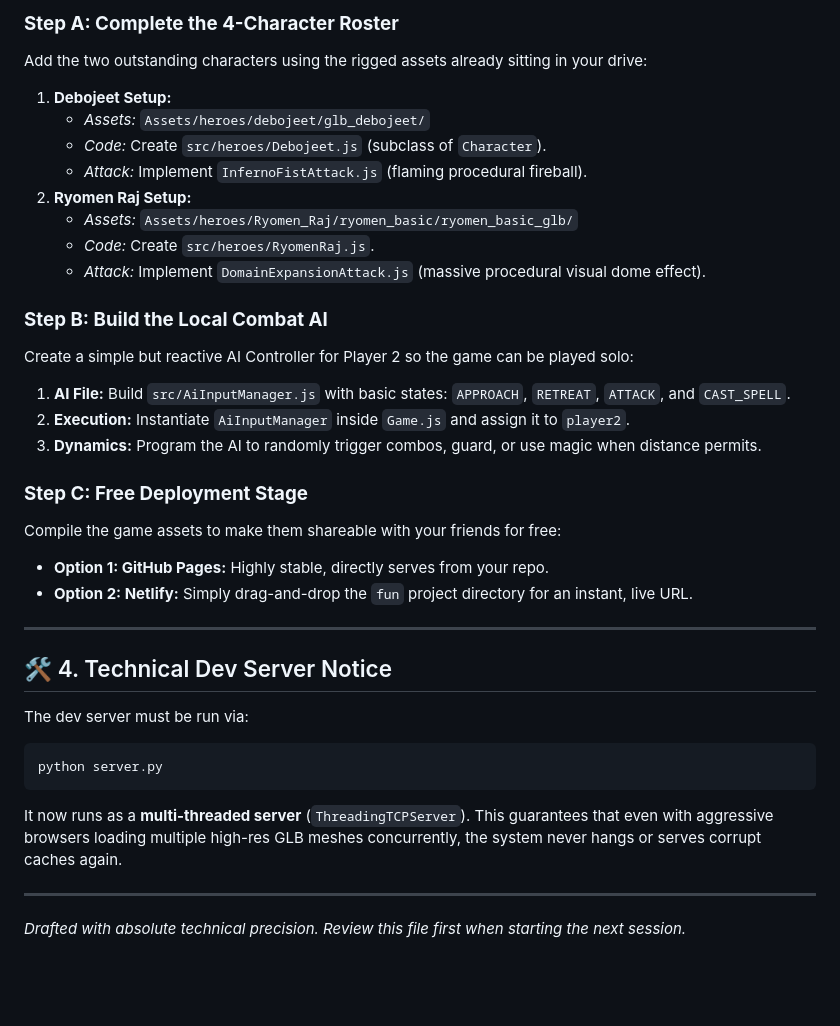
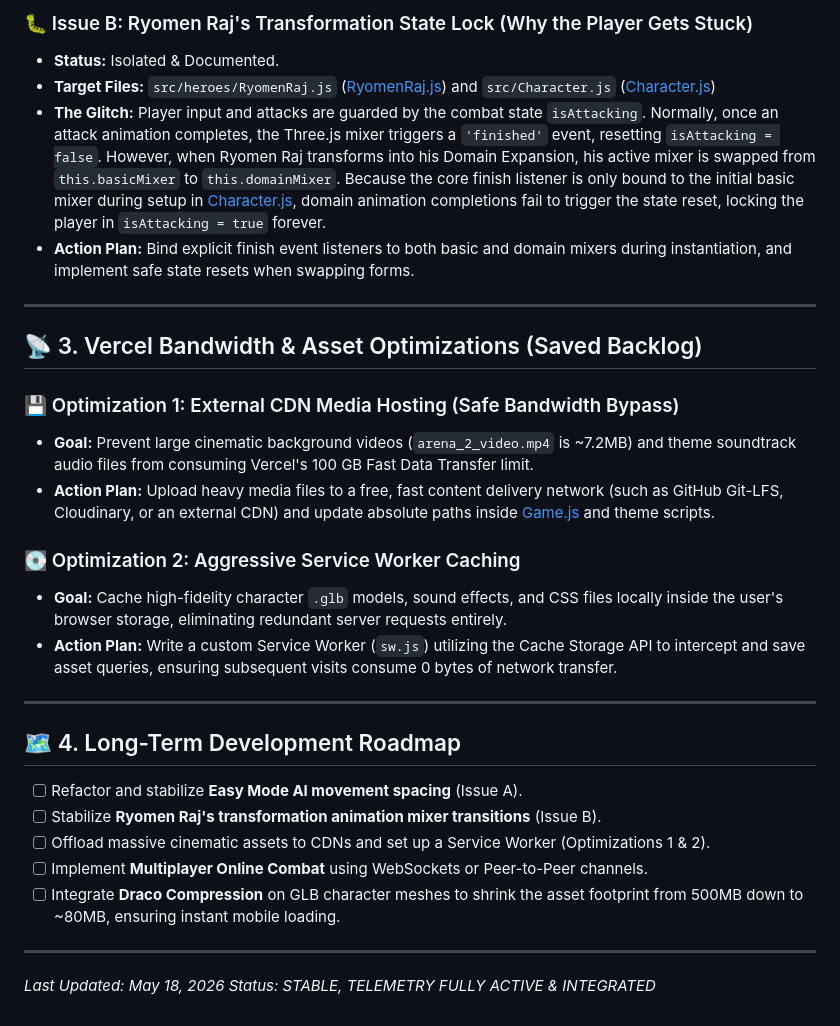
Before and after one commit to dangerdilip/fun, a Markdown page: future_dev_plan.md, the part around one of its changes. GitHub-like rendering; blank space fills up the shorter version.

Commit message:
docs: consolidate master progress log under future_dev_plan.md

````diff
--- a/future_dev_plan.md
+++ b/future_dev_plan.md
@@ -39,35 +49,33 @@ Once the sitting/drifting glitches above are closed out, here is the master sequ
 
-### **Step A: Complete the 4-Character Roster**
-Add the two outstanding characters using the rigged assets already sitting in your drive:
-1.  **Debojeet Setup:**
-    *   *Assets:* `Assets/heroes/debojeet/glb_debojeet/`
-    *   *Code:* Create `src/heroes/Debojeet.js` (subclass of `Character`).
-    *   *Attack:* Implement `InfernoFistAttack.js` (flaming procedural fireball).
-2.  **Ryomen Raj Setup:**
-    *   *Assets:* `Assets/heroes/Ryomen_Raj/ryomen_basic/ryomen_basic_glb/`
-    *   *Code:* Create `src/heroes/RyomenRaj.js`.
-    *   *Attack:* Implement `DomainExpansionAttack.js` (massive procedural visual dome effect).
-
-### **Step B: Build the Local Combat AI**
-Create a simple but reactive AI Controller for Player 2 so the game can be played solo:
-1.  **AI File:** Build `src/AiInputManager.js` with basic states: `APPROACH`, `RETREAT`, `ATTACK`, and `CAST_SPELL`.
-2.  **Execution:** Instantiate `AiInputManager` inside `Game.js` and assign it to `player2`.
-3.  **Dynamics:** Program the AI to randomly trigger combos, guard, or use magic when distance permits.
-
-### **Step C: Free Deployment Stage**
-Compile the game assets to make them shareable with your friends for free:
-*   **Option 1: GitHub Pages:** Highly stable, directly serves from your repo.
-*   **Option 2: Netlify:** Simply drag-and-drop the `fun` project directory for an instant, live URL.
+### 🐛 Issue B: Ryomen Raj's Transformation State Lock (Why the Player Gets Stuck)
+*   **Status:** Isolated & Documented.
+*   **Target Files:** `src/heroes/RyomenRaj.js` ([RyomenRaj.js](file:///c:/Users/KIIT0001/Desktop/fun/src/heroes/RyomenRaj.js)) and `src/Character.js` ([Character.js](file:///c:/Users/KIIT0001/Desktop/fun/src/Character.js#L366-L377))
+*   **The Glitch:** Player input and attacks are guarded by the combat state `isAttacking`. Normally, once an attack animation completes, the Three.js mixer triggers a `'finished'` event, resetting `isAttacking = false`. However, when Ryomen Raj transforms into his Domain Expansion, his active mixer is swapped from `this.basicMixer` to `this.domainMixer`. Because the core finish listener is only bound to the initial basic mixer during setup in [Character.js](file:///c:/Users/KIIT0001/Desktop/fun/src/Character.js), domain animation completions fail to trigger the state reset, locking the player in `isAttacking = true` forever.
+*   **Action Plan:** Bind explicit finish event listeners to both basic and domain mixers during instantiation, and implement safe state resets when swapping forms.
 
 ---
 
-## 🛠️ 4. Technical Dev Server Notice
-The dev server must be run via:
-```powershell
-python server.py
-```
-It now runs as a **multi-threaded server** (`ThreadingTCPServer`). This guarantees that even with aggressive browsers loading multiple high-res GLB meshes concurrently, the system never hangs or serves corrupt caches again.
+## 📡 3. Vercel Bandwidth & Asset Optimizations (Saved Backlog)
+
+### 💾 Optimization 1: External CDN Media Hosting (Safe Bandwidth Bypass)
+*   **Goal:** Prevent large cinematic background videos (`arena_2_video.mp4` is ~7.2MB) and theme soundtrack audio files from consuming Vercel's 100 GB Fast Data Transfer limit.
+*   **Action Plan:** Upload heavy media files to a free, fast content delivery network (such as GitHub Git-LFS, Cloudinary, or an external CDN) and update absolute paths inside [Game.js](file:///c:/Users/KIIT0001/Desktop/fun/src/Game.js) and theme scripts.
+
+### 💽 Optimization 2: Aggressive Service Worker Caching
+*   **Goal:** Cache high-fidelity character `.glb` models, sound effects, and CSS files locally inside the user's browser storage, eliminating redundant server requests entirely.
+*   **Action Plan:** Write a custom Service Worker (`sw.js`) utilizing the Cache Storage API to intercept and save asset queries, ensuring subsequent visits consume 0 bytes of network transfer.
+
+---
+
+## 🗺️ 4. Long-Term Development Roadmap
+
+*   [ ] Refactor and stabilize **Easy Mode AI movement spacing** (Issue A).
+*   [ ] Stabilize **Ryomen Raj's transformation animation mixer transitions** (Issue B).
+*   [ ] Offload massive cinematic assets to CDNs and set up a Service Worker (Optimizations 1 & 2).
+*   [ ] Implement **Multiplayer Online Combat** using WebSockets or Peer-to-Peer channels.
+*   [ ] Integrate **Draco Compression** on GLB character meshes to shrink the asset footprint from 500MB down to ~80MB, ensuring instant mobile loading.
 
 ***
 
-*Drafted with absolute technical precision. Review this file first when starting the next session.*
+*Last Updated: May 18, 2026*
+*Status: STABLE, TELEMETRY FULLY ACTIVE & INTEGRATED*
````
Also changed, not shown: other parts of future_dev_plan.md (+35 -25 lines).
